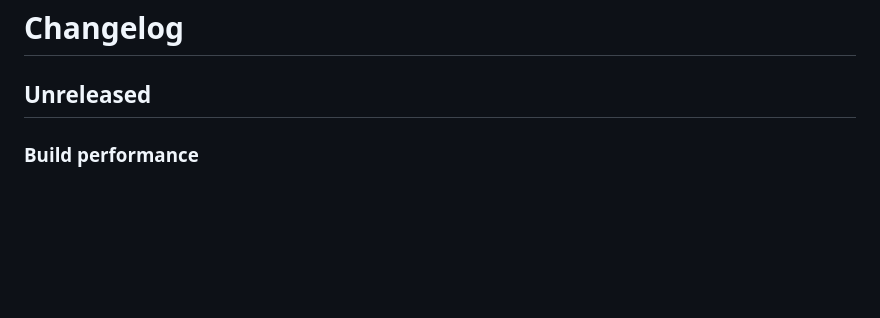
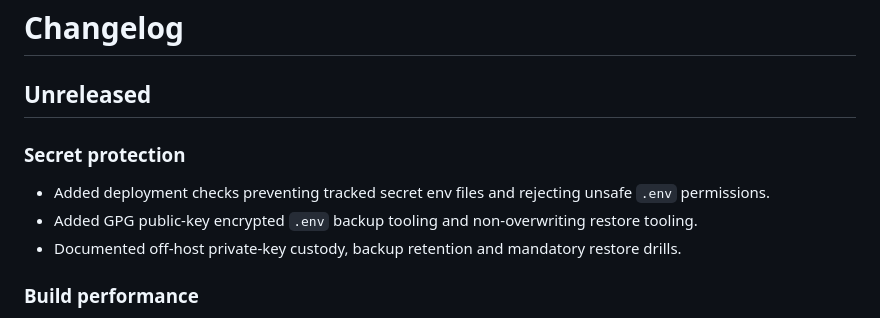
Before and after one commit to rhine59/skymart, a Markdown page: CHANGELOG.md, the part around the change. Rendered like a GitHub page; blank space fills up the shorter version.

Commit message:
docs: record env secret protection

```diff
--- a/CHANGELOG.md
+++ b/CHANGELOG.md
@@ -1,6 +1,11 @@
 # Changelog
 
 ## Unreleased
+
+### Secret protection
+- Added deployment checks preventing tracked secret env files and rejecting unsafe `.env` permissions.
+- Added GPG public-key encrypted `.env` backup tooling and non-overwriting restore tooling.
+- Documented off-host private-key custody, backup retention and mandatory restore drills.
 
 ### Build performance
 - Reordered the Dockerfile so revision-specific OCI metadata no longer invalidates the expensive PHP extension layer on every Git commit.
```
